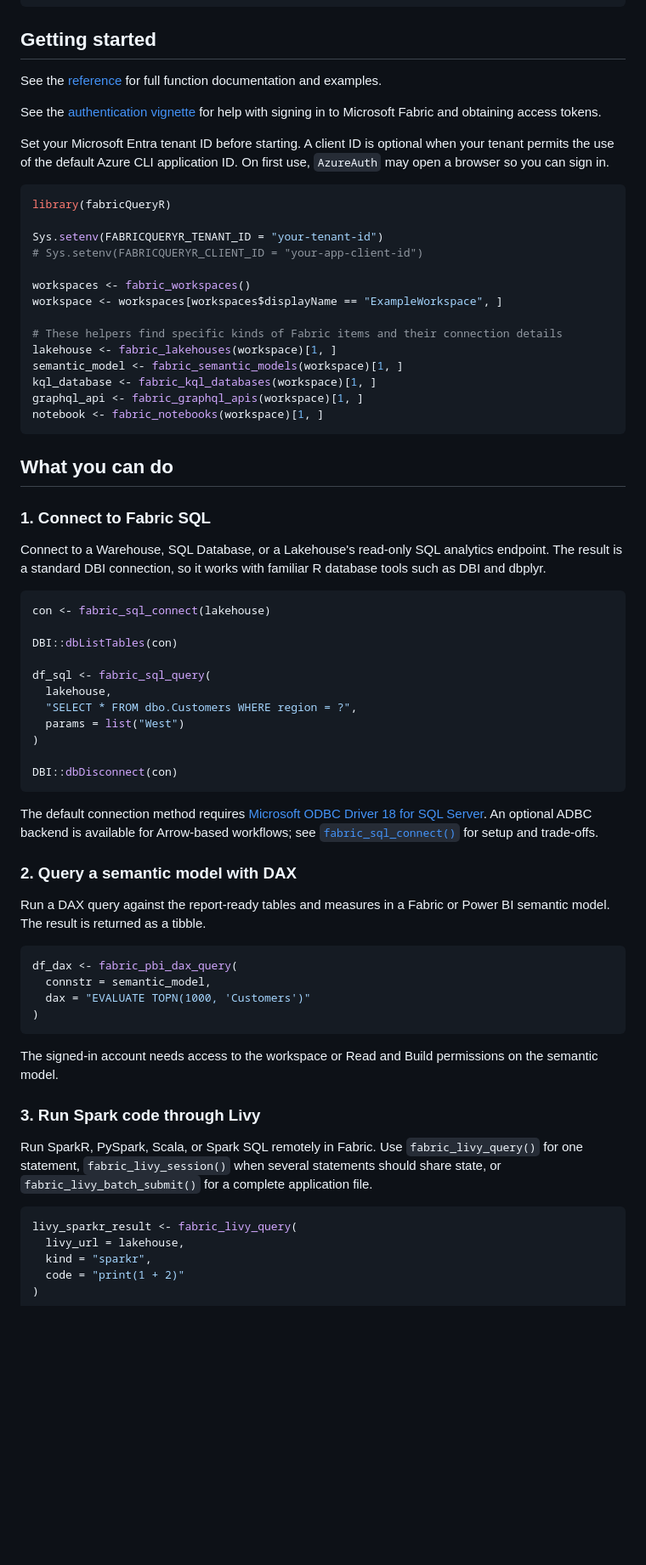
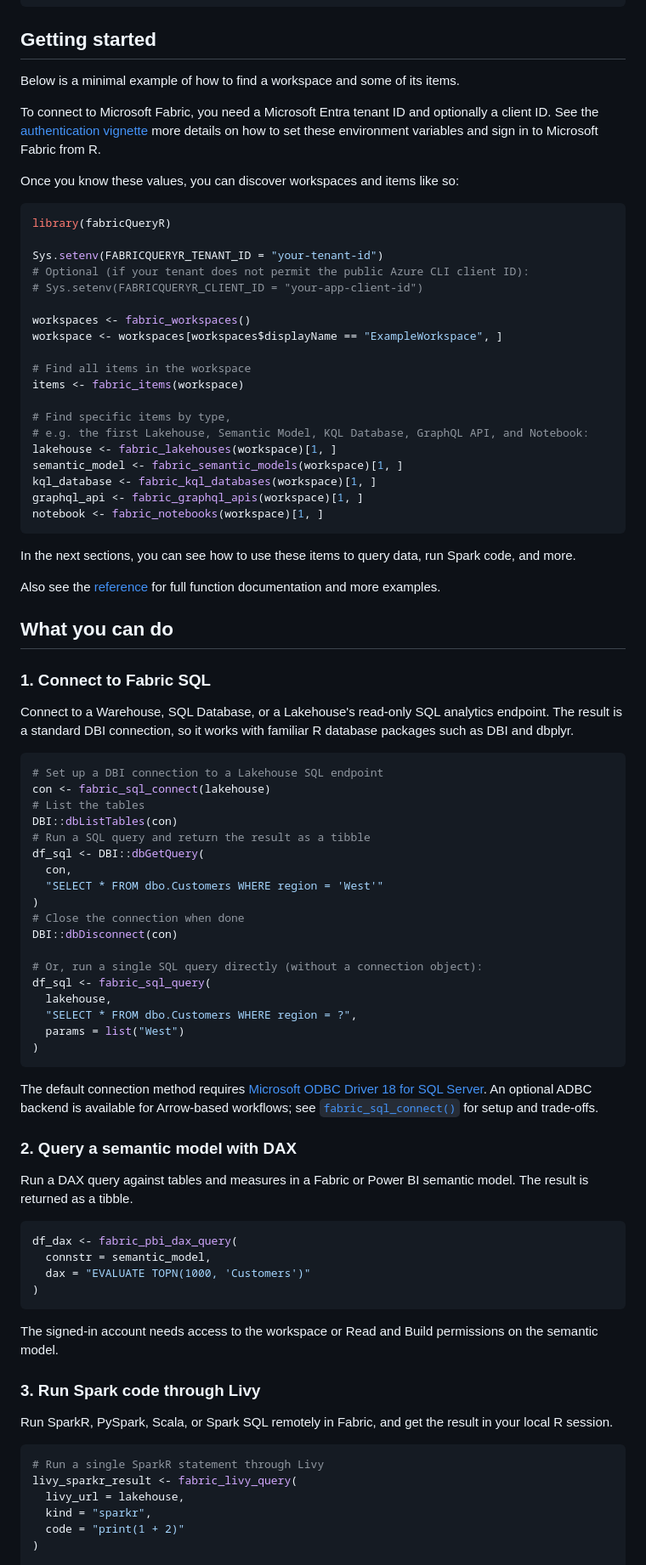
Before and after one commit to KennispuntTwente/fabricQueryR, a Markdown page: README.md, the part around one of its changes. Shown at 85% size. GitHub-like rendering; blank space fills up the shorter version.

````diff
--- a/README.md
+++ b/README.md
@@ -30,26 +30,29 @@ remotes::install_github("kennispunttwente/fabricQueryR")
 
 ## Getting started
 
-See the [reference](https://kennispunttwente.github.io/fabricQueryR/reference/index.html)
-for full function documentation and examples.
+Below is a minimal example of how to find a workspace and some of its items.
 
+To connect to Microsoft Fabric, you need a Microsoft Entra tenant ID and optionally a client ID.
 See the [authentication vignette](https://kennispunttwente.github.io/fabricQueryR/articles/authentication.html)
-for help with signing in to Microsoft Fabric and obtaining access tokens.
+more details on how to set these environment variables and sign in to Microsoft Fabric from R.
 
-Set your Microsoft Entra tenant ID before starting. A client ID is optional
-when your tenant permits the use of the default Azure CLI application ID.
-On first use, `AzureAuth` may open a browser so you can sign in.
+Once you know these values, you can discover workspaces and items like so:
 
 ``` r
 library(fabricQueryR)
 
 Sys.setenv(FABRICQUERYR_TENANT_ID = "your-tenant-id")
+# Optional (if your tenant does not permit the public Azure CLI client ID):
 # Sys.setenv(FABRICQUERYR_CLIENT_ID = "your-app-client-id")
 
 workspaces <- fabric_workspaces()
 workspace <- workspaces[workspaces$displayName == "ExampleWorkspace", ]
 
-# These helpers find specific kinds of Fabric items and their connection details
+# Find all items in the workspace
+items <- fabric_items(workspace)
+
+# Find specific items by type,
+# e.g. the first Lakehouse, Semantic Model, KQL Database, GraphQL API, and Notebook:
 lakehouse <- fabric_lakehouses(workspace)[1, ]
 semantic_model <- fabric_semantic_models(workspace)[1, ]
 kql_database <- fabric_kql_databases(workspace)[1, ]
@@ -57,26 +60,38 @@ graphql_api <- fabric_graphql_apis(workspace)[1, ]
 notebook <- fabric_notebooks(workspace)[1, ]
 ```
 
+In the next sections, you can see how to use these items to query data, run Spark code, and more.
+
+Also see the [reference](https://kennispunttwente.github.io/fabricQueryR/reference/index.html)
+for full function documentation and more examples.
+
 ## What you can do
 
 ### 1. Connect to Fabric SQL
 
-Connect to a Warehouse, SQL Database, or a Lakehouse's read-only SQL analytics
-endpoint. The result is a standard DBI connection, so it works with familiar R
-database tools such as DBI and dbplyr.
+Connect to a Warehouse, SQL Database, or a Lakehouse's read-only SQL analytics endpoint.
+The result is a standard DBI connection,
+so it works with familiar R database packages such as DBI and dbplyr.
 
 ``` r
+# Set up a DBI connection to a Lakehouse SQL endpoint
 con <- fabric_sql_connect(lakehouse)
+# List the tables
+DBI::dbListTables(con)
+# Run a SQL query and return the result as a tibble
+df_sql <- DBI::dbGetQuery(
+  con,
+  "SELECT * FROM dbo.Customers WHERE region = 'West'"
+)
+# Close the connection when done
+DBI::dbDisconnect(con)
 
-DBI::dbListTables(con)
-
+# Or, run a single SQL query directly (without a connection object):
 df_sql <- fabric_sql_query(
   lakehouse,
   "SELECT * FROM dbo.Customers WHERE region = ?",
   params = list("West")
 )
-
-DBI::dbDisconnect(con)
 ```
 
 The default connection method requires
@@ -87,7 +102,7 @@ for setup and trade-offs.
 
 ### 2. Query a semantic model with DAX
 
-Run a DAX query against the report-ready tables and measures in a Fabric or
+Run a DAX query against tables and measures in a Fabric or
 Power BI semantic model. The result is returned as a tibble.
 
 ``` r
@@ -102,12 +117,11 @@ permissions on the semantic model.
 
 ### 3. Run Spark code through Livy
 
-Run SparkR, PySpark, Scala, or Spark SQL remotely in Fabric. Use
-`fabric_livy_query()` for one statement, `fabric_livy_session()` when several
-statements should share state, or `fabric_livy_batch_submit()` for a complete
-application file.
+Run SparkR, PySpark, Scala, or Spark SQL remotely in Fabric,
+and get the result in your local R session.
 
 ``` r
+# Run a single SparkR statement through Livy
 livy_sparkr_result <- fabric_livy_query(
   livy_url = lakehouse,
   kind = "sparkr",
````
Also changed, not shown: other parts of README.md (+13 -27 lines).
